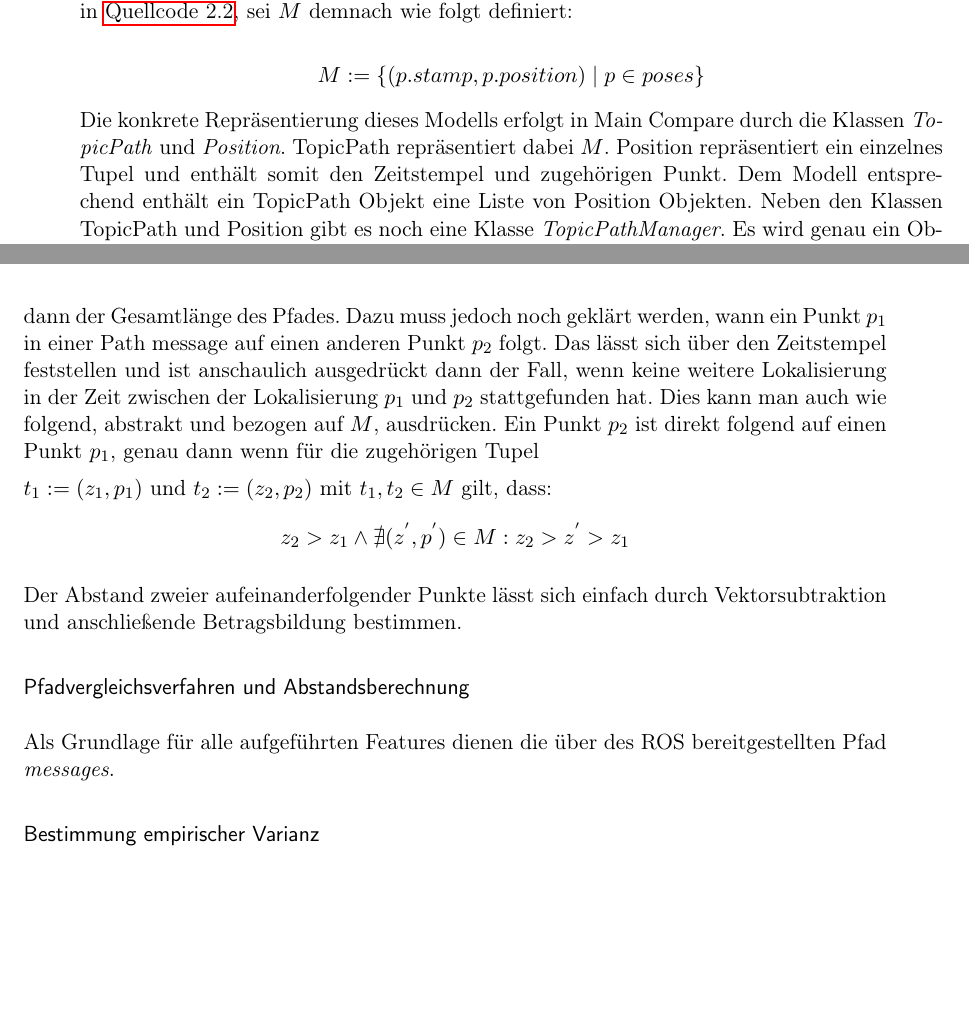
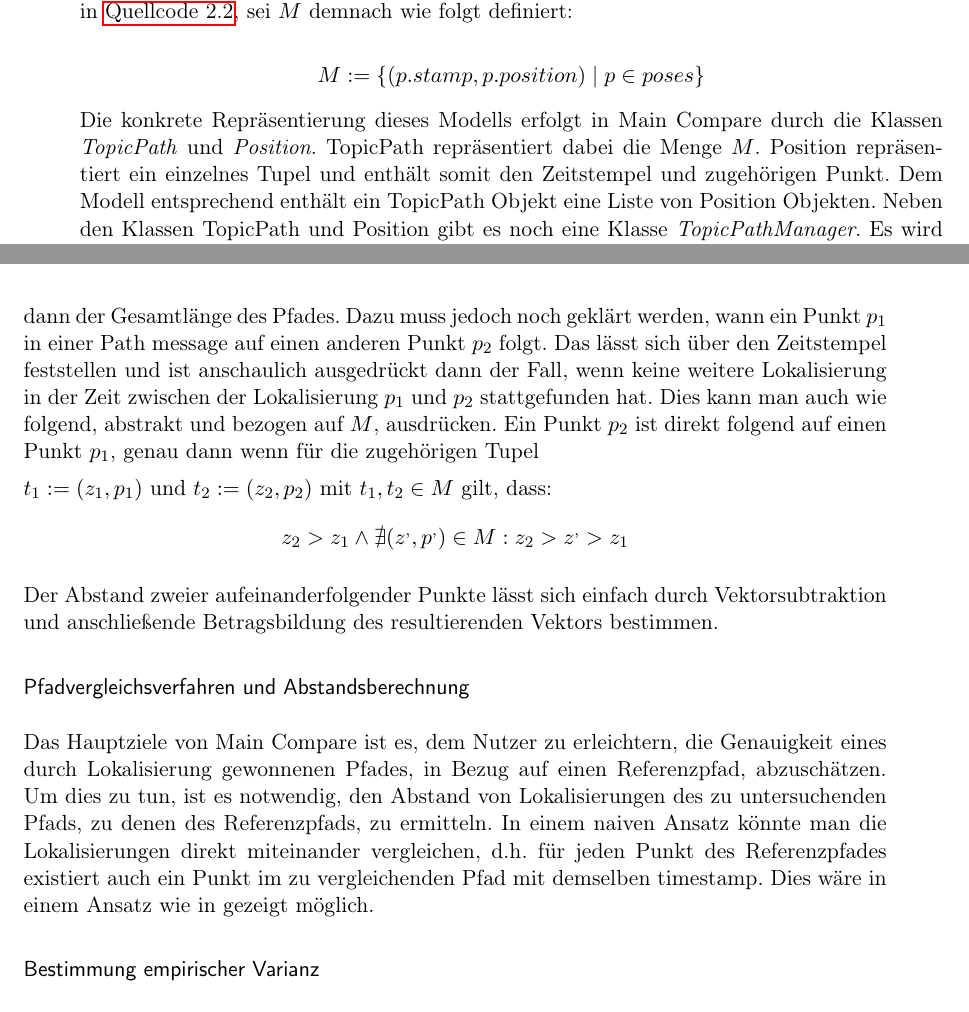
Before and after one commit to grimrpr/bathesis, a LaTeX thesis (Text/main-text.tex, which reads Text/text/2-Implementierung.tex): two parts of pages 28 and 29 of 31, joined at a grey line, cut so that both start at the same text, the shorter picture padded with empty space. Compiled offline with pdfLaTeX; an older LaTeX class or package is replaced by its successor.

Commit message:
startet part Abstandsberechnung

```diff
--- a/Text/text/2-Implementierung.tex
+++ b/Text/text/2-Implementierung.tex
@@ -541,7 +541,7 @@ Punkt zusammen. In Anlehnung an die verwendeten Bezeichner in
 
 Die konkrete Repräsentierung dieses Modells erfolgt in Main Compare durch die
 Klassen \textit{TopicPath} und \textit{Position}. TopicPath repräsentiert dabei
-$M$. Position repräsentiert ein einzelnes Tupel und enthält somit den
+die Menge $M$. Position repräsentiert ein einzelnes Tupel und enthält somit den
 Zeitstempel und zugehörigen Punkt. Dem Modell entsprechend enthält ein
 TopicPath Objekt eine Liste von Position Objekten.  Neben den Klassen TopicPath
 und Position gibt es noch eine Klasse \textit{TopicPathManager}. Es wird genau
@@ -587,21 +587,26 @@ mit
 $t_1,t_2 \in M$
 gilt, dass:
 \[
-z_2 > z_1 \wedge \nexists (z^{'}, p^{'}) \in M : z_2 > z^{'} > z_1
+z_2 > z_1 \wedge \nexists (z^{,}, p^{,}) \in M : z_2 > z^{,} > z_1
 \]
 
 Der Abstand zweier aufeinanderfolgender Punkte lässt sich einfach durch
-Vektorsubtraktion und anschließende Betragsbildung bestimmen.
-%Siehe dazu TopicPathManager::
+Vektorsubtraktion und anschließende Betragsbildung des resultierenden Vektors
+bestimmen.
+%TODO Siehe dazu TopicPathManager::
 
 \subsubsection{Pfadvergleichsverfahren und Abstandsberechnung}
-Als Grundlage für alle aufgeführten Features dienen die über des ROS
-bereitgestellten Pfad \textit{messages}.
-%bild nav_msgs/Path message
+Das Hauptziele von Main Compare ist es, dem Nutzer zu erleichtern, die
+Genauigkeit eines durch Lokalisierung gewonnenen Pfades, in Bezug auf einen
+Referenzpfad, abzuschätzen. Um dies zu tun, ist es notwendig, den Abstand von
+Lokalisierungen des zu untersuchenden Pfads, zu denen des Referenzpfads, zu
+ermitteln. In einem naiven Ansatz könnte man die Lokalisierungen direkt
+miteinander vergleichen, d.h. für jeden Punkt des Referenzpfades existiert auch
+ein Punkt im zu vergleichenden Pfad mit demselben timestamp. Dies wäre in einem
+Ansatz wie in  gezeigt möglich.
+%TODO bild test mit Tickgeber
 
-%bild test mit Tickgeber
-
-%bild variante ohne tick
+%TODO bild variante ohne tick
 
 \subsubsection{Bestimmung empirischer Varianz}
 
```
Also changed, not shown: Text/main-text.pdf.
